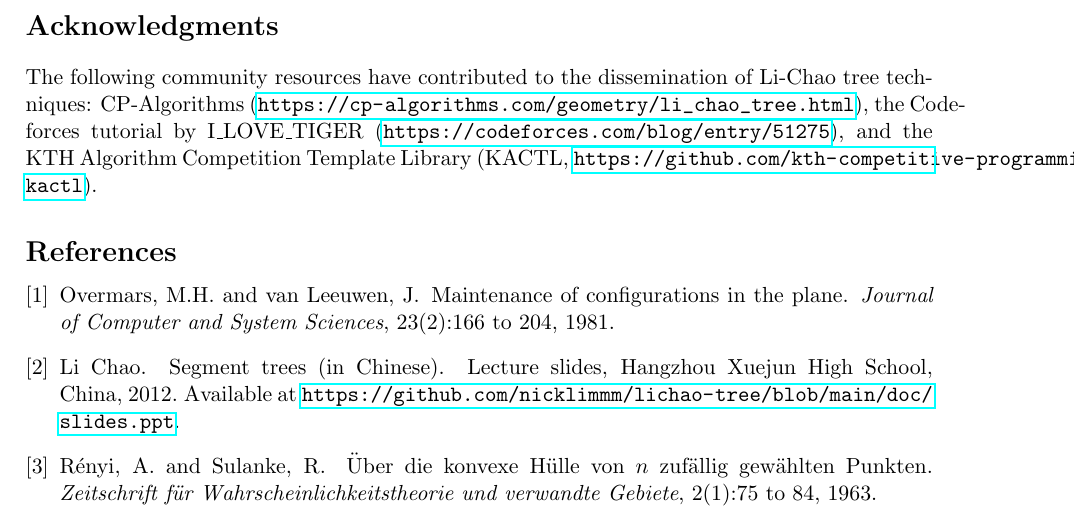
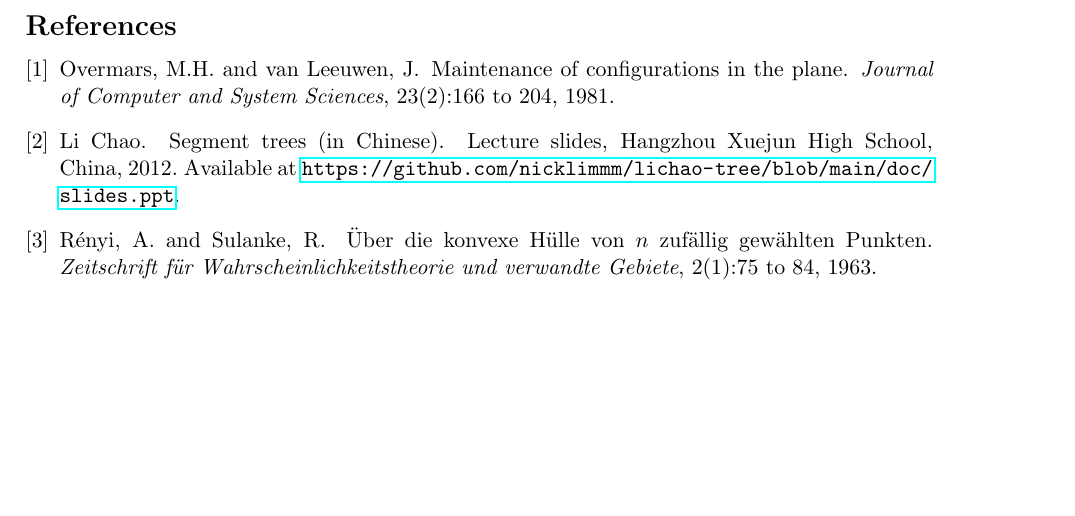
Before and after one commit to chnlich/lichao-tree, a LaTeX paper (doc/report.tex): part of page 12 of 12, cut at the place of the change, the shorter picture padded with empty space. Compiled offline with pdfLaTeX.

Commit message:
Remove Acknowledgments section from report
The Acknowledgments section listing community resources (CP-Algorithms,
Codeforces tutorial, KACTL) has been removed per project guidelines.

Co-Authored-By: Claude Opus 4.6 <noreply@anthropic.com>

```diff
--- a/doc/report.tex
+++ b/doc/report.tex
@@ -625,9 +625,6 @@ Several directions for future research and development remain:
 
 \textbf{Higher-dimensional extensions.} While the LICT extends naturally to higher dimensions (maintaining hyperplanes instead of lines), the space and time complexities grow exponentially with dimension. Investigating approximate variants or dimensionality reduction techniques could broaden applicability.
 
-\section*{Acknowledgments}
-The following community resources have contributed to the dissemination of Li-Chao tree techniques: CP-Algorithms (\url{https://cp-algorithms.com/geometry/li_chao_tree.html}), the Codeforces tutorial by I\_LOVE\_TIGER (\url{https://codeforces.com/blog/entry/51275}), and the KTH Algorithm Competition Template Library (KACTL, \url{https://github.com/kth-competitive-programming/kactl}).
-
 \begin{thebibliography}{9}
 
 \bibitem{overmars1981}
```
Also changed, not shown: doc/report.pdf.
